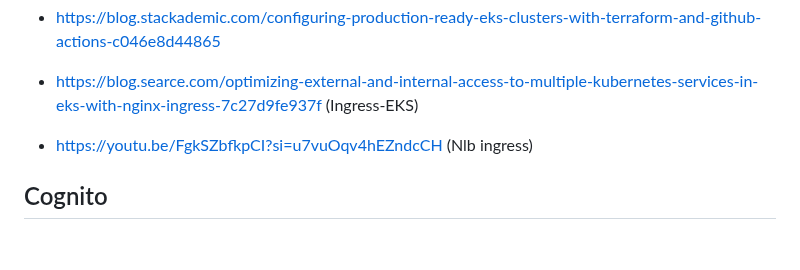
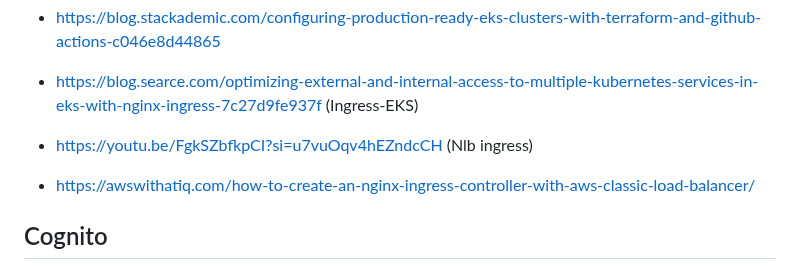
Before and after one commit to yoloxsta/Serverless_Lab, a Markdown page: README.md, the part around the change. GitHub-like rendering; blank space fills up the shorter version.

```diff
--- a/README.md
+++ b/README.md
@@ -766,6 +766,8 @@ spec:
 
 - https://youtu.be/FgkSZbfkpCI?si=u7vuOqv4hEZndcCH (Nlb ingress)
 
+- https://awswithatiq.com/how-to-create-an-nginx-ingress-controller-with-aws-classic-load-balancer/
+
 ## Cognito
 
 - https://medium.com/@jith/a-practical-introduction-to-aws-lambda-api-gateway-cognito-dynamo-db-s3-hosting-and-60002b22947a
```
